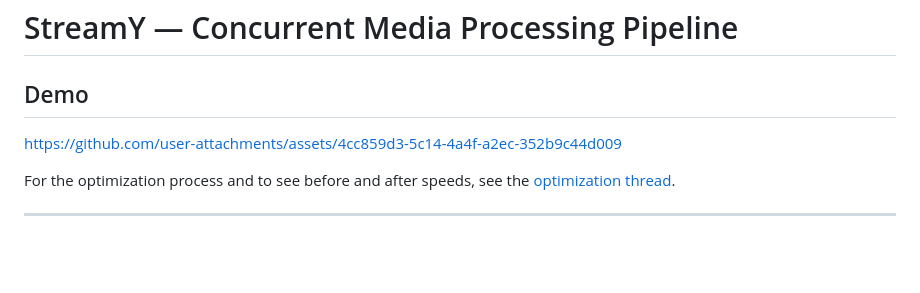
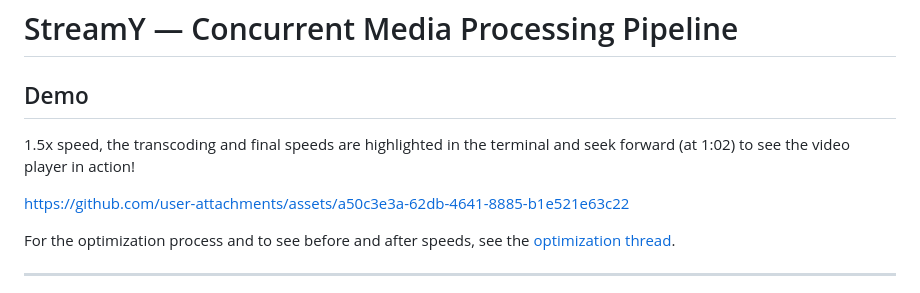
Before and after one commit to berzz26/StreamY, a Markdown page: README.md, the part around the change. Rendered like a GitHub page; blank space fills up the shorter version.

Commit message:
Update demo section in README.md
Updated demo link and added a brief description of the demo.

```diff
--- a/README.md
+++ b/README.md
@@ -1,8 +1,9 @@
 # StreamY — Concurrent Media Processing Pipeline
 
 ## Demo
+1.5x speed, the transcoding and final speeds are highlighted in the terminal and seek forward (at 1:02) to see the video player in action!
 
-[https://github.com/user-attachments/assets/4cc859d3-5c14-4a4f-a2ec-352b9c44d009](https://github.com/user-attachments/assets/4cc859d3-5c14-4a4f-a2ec-352b9c44d009)
+https://github.com/user-attachments/assets/a50c3e3a-62db-4641-8885-b1e521e63c22
 
 For the optimization process and to see before and after speeds, see the [optimization thread](https://x.com/berzzdotdev/status/2094271027174154309/video/1).
 
```
